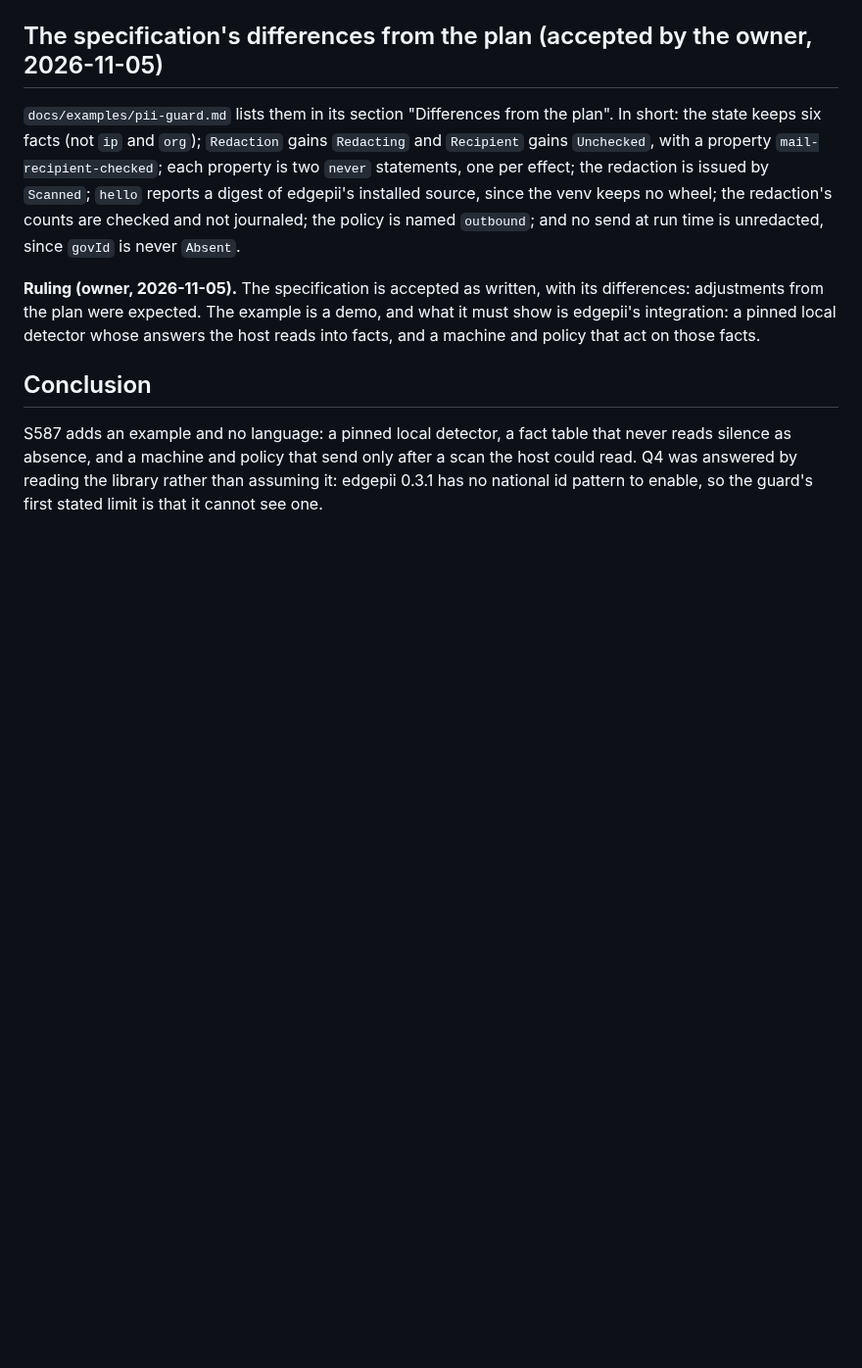
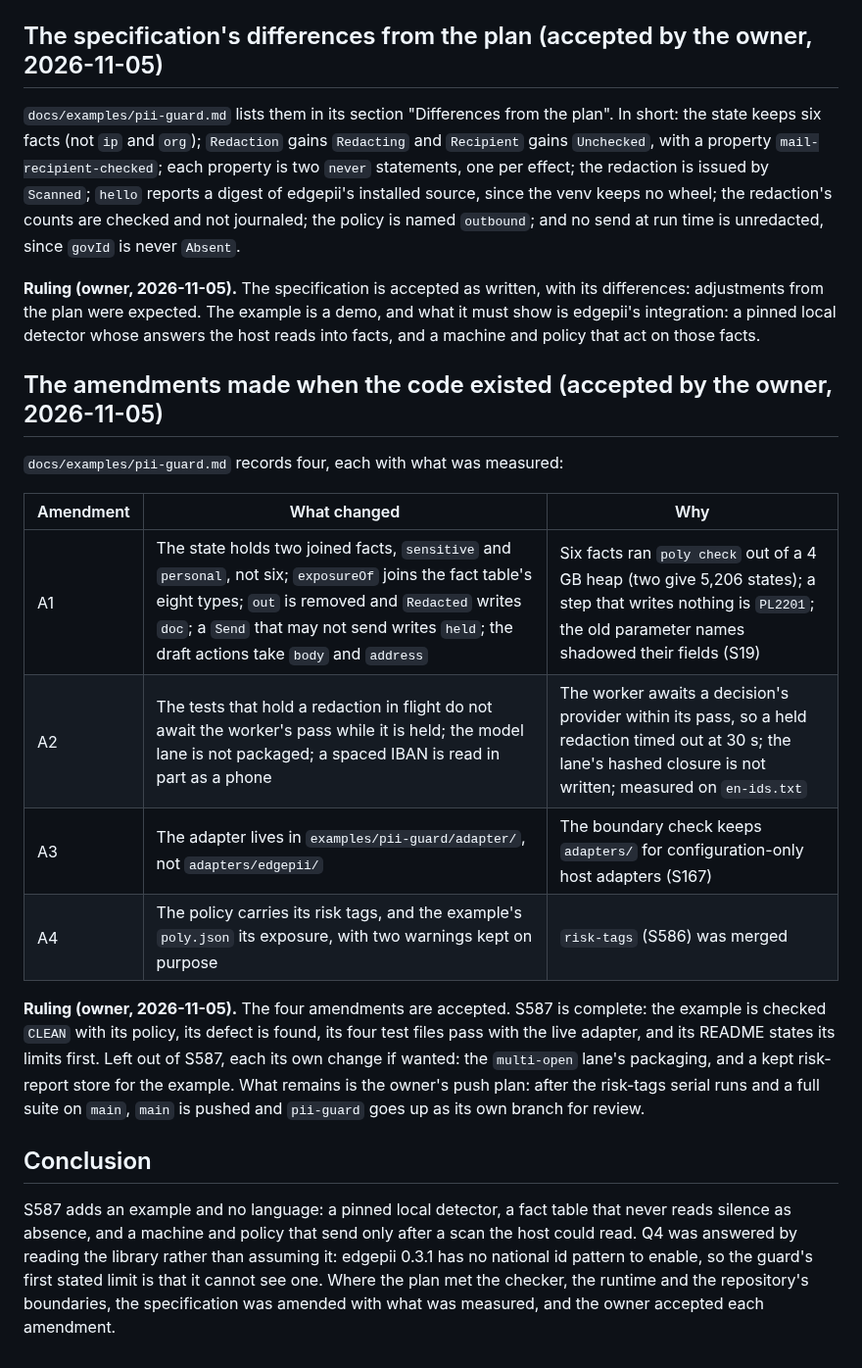
Before and after one commit to cognitive-fab/poly, a Markdown page: docs/history/decisions-pii.md, the part around the change. Shown at 98% size. Rendered like a GitHub page; blank space fills up the shorter version.

Commit message:
S587: the owner accepts amendments A1 to A4, and the pii-guard example is done
The ruling lists the four amendments the specification gained when the code existed, each with what changed and the measurement behind it (the checker's heap, PL2201, the worker's held pass, the boundary check, the risk-tags merge), and records the owner's acceptance of all four. S587 is marked done in the ruling, the plan's status and the specification's opening. What is left out (the multi-open lane, a kept risk-report store) is named as its own change, and the owner's push plan is what remains.

Co-Authored-By: Claude Opus 5.5 <noreply@anthropic.com>

```diff
--- a/docs/history/decisions-pii.md
+++ b/docs/history/decisions-pii.md
@@ -44,6 +44,19 @@ The same reading found three facts the plan did not have, now in the specificati
 
 **Ruling (owner, 2026-11-05).** The specification is accepted as written, with its differences: adjustments from the plan were expected. The example is a demo, and what it must show is edgepii's integration: a pinned local detector whose answers the host reads into facts, and a machine and policy that act on those facts.
 
+## The amendments made when the code existed (accepted by the owner, 2026-11-05)
+
+`docs/examples/pii-guard.md` records four, each with what was measured:
+
+| Amendment | What changed | Why |
+|---|---|---|
+| A1 | The state holds two joined facts, `sensitive` and `personal`, not six; `exposureOf` joins the fact table's eight types; `out` is removed and `Redacted` writes `doc`; a `Send` that may not send writes `held`; the draft actions take `body` and `address` | Six facts ran `poly check` out of a 4 GB heap (two give 5,206 states); a step that writes nothing is `PL2201`; the old parameter names shadowed their fields (S19) |
+| A2 | The tests that hold a redaction in flight do not await the worker's pass while it is held; the model lane is not packaged; a spaced IBAN is read in part as a phone | The worker awaits a decision's provider within its pass, so a held redaction timed out at 30 s; the lane's hashed closure is not written; measured on `en-ids.txt` |
+| A3 | The adapter lives in `examples/pii-guard/adapter/`, not `adapters/edgepii/` | The boundary check keeps `adapters/` for configuration-only host adapters (S167) |
+| A4 | The policy carries its risk tags, and the example's `poly.json` its exposure, with two warnings kept on purpose | `risk-tags` (S586) was merged |
+
+**Ruling (owner, 2026-11-05).** The four amendments are accepted. S587 is complete: the example is checked `CLEAN` with its policy, its defect is found, its four test files pass with the live adapter, and its README states its limits first. Left out of S587, each its own change if wanted: the `multi-open` lane's packaging, and a kept risk-report store for the example. What remains is the owner's push plan: after the risk-tags serial runs and a full suite on `main`, `main` is pushed and `pii-guard` goes up as its own branch for review.
+
 ## Conclusion
 
-S587 adds an example and no language: a pinned local detector, a fact table that never reads silence as absence, and a machine and policy that send only after a scan the host could read. Q4 was answered by reading the library rather than assuming it: edgepii 0.3.1 has no national id pattern to enable, so the guard's first stated limit is that it cannot see one.
+S587 adds an example and no language: a pinned local detector, a fact table that never reads silence as absence, and a machine and policy that send only after a scan the host could read. Q4 was answered by reading the library rather than assuming it: edgepii 0.3.1 has no national id pattern to enable, so the guard's first stated limit is that it cannot see one. Where the plan met the checker, the runtime and the repository's boundaries, the specification was amended with what was measured, and the owner accepted each amendment.
```
Also changed, not shown: docs/examples/pii-guard.md (+1 -1 lines), docs/proposals/pii-guard.md (+1 -1 lines).
